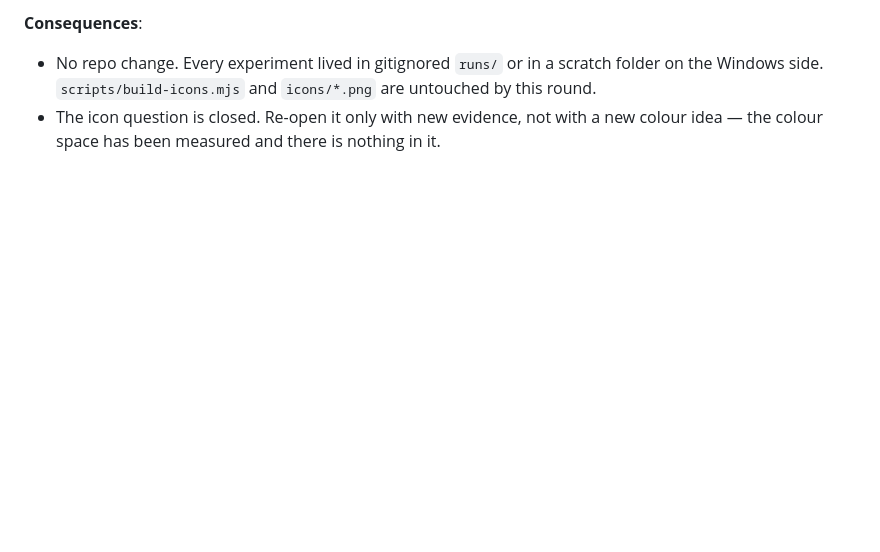
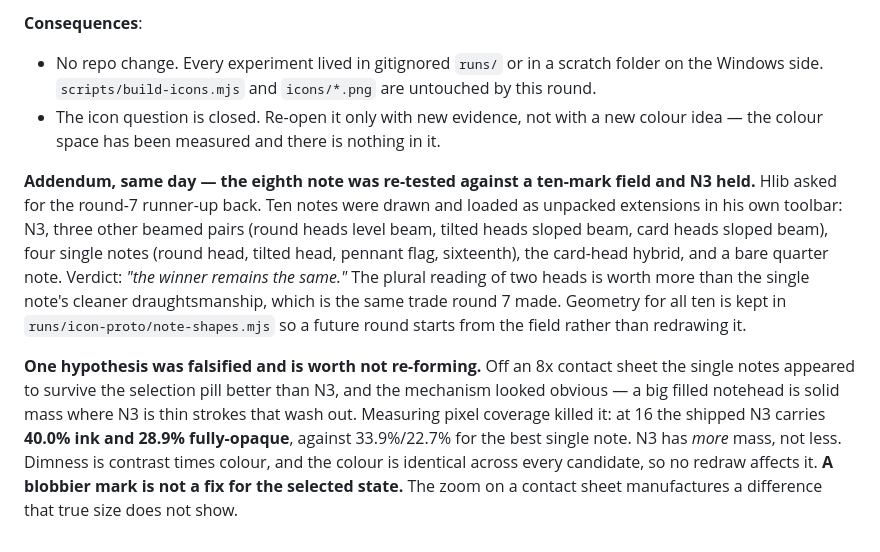
Before and after one commit to Kyi101/notes-not-ads, a Markdown page: DECISIONS.md, the part around the change. Drawn GitHub-style; blank space fills up the shorter version.

Commit message:
Record that the eighth note lost a second time
Hlib asked for round 7's runner-up back. Ten notes were drawn and loaded
as unpacked extensions in his own toolbar rather than judged from a
sheet: four beamed pairs, four single notes, a card-head hybrid and a
bare quarter note. The shipped beamed pair held — two heads for a plural
name still outweighs the single note's cleaner drawing.

Also records a falsified hypothesis so it is not re-formed. An 8x
contact sheet made the single notes look like they survived the
selection pill better, with an obvious-sounding mechanism: a filled
notehead is solid mass where the beamed pair is thin strokes. Measuring
coverage killed it. At 16 the shipped mark carries 40.0% ink and 28.9%
fully-opaque against 33.9%/22.7% for the best single note. It has more
mass, not less, and every candidate shares one colour, so no redraw
changes the pill. Zoom manufactures a difference true size does not
show.

Co-Authored-By: Claude Opus 4.7 <noreply@anthropic.com>

```diff
--- a/DECISIONS.md
+++ b/DECISIONS.md
@@ -2084,3 +2084,24 @@ would have saved several.
   untouched by this round.
 - The icon question is closed. Re-open it only with new evidence, not with a new
   colour idea — the colour space has been measured and there is nothing in it.
+
+**Addendum, same day — the eighth note was re-tested against a ten-mark field and
+N3 held.** Hlib asked for the round-7 runner-up back. Ten notes were drawn and
+loaded as unpacked extensions in his own toolbar: N3, three other beamed pairs
+(round heads level beam, tilted heads sloped beam, card heads sloped beam), four
+single notes (round head, tilted head, pennant flag, sixteenth), the card-head
+hybrid, and a bare quarter note. Verdict: *"the winner remains the same."* The
+plural reading of two heads is worth more than the single note's cleaner
+draughtsmanship, which is the same trade round 7 made. Geometry for all ten is
+kept in `runs/icon-proto/note-shapes.mjs` so a future round starts from the field
+rather than redrawing it.
+
+**One hypothesis was falsified and is worth not re-forming.** Off an 8x contact
+sheet the single notes appeared to survive the selection pill better than N3, and
+the mechanism looked obvious — a big filled notehead is solid mass where N3 is
+thin strokes that wash out. Measuring pixel coverage killed it: at 16 the shipped
+N3 carries **40.0% ink and 28.9% fully-opaque**, against 33.9%/22.7% for the
+best single note. N3 has *more* mass, not less. Dimness is contrast times colour,
+and the colour is identical across every candidate, so no redraw affects it. **A
+blobbier mark is not a fix for the selected state.** The zoom on a contact sheet
+manufactures a difference that true size does not show.
```
